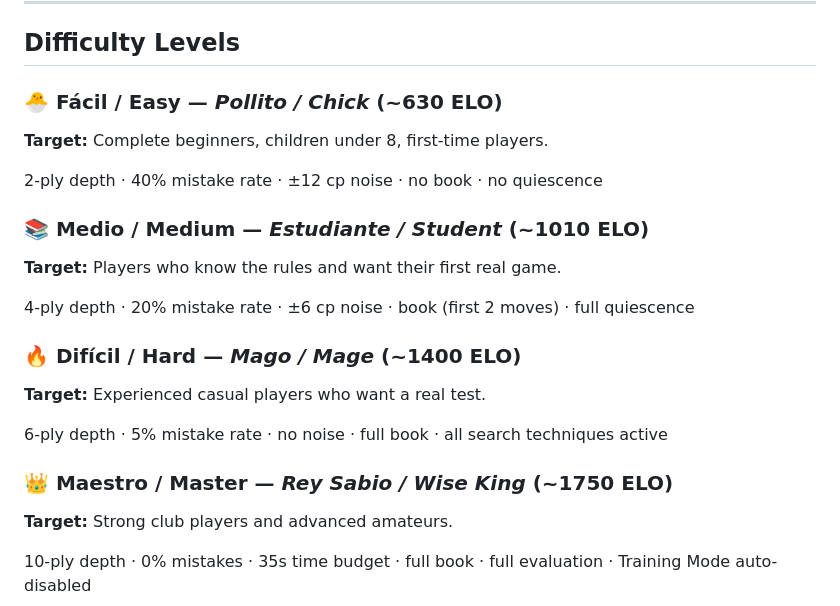
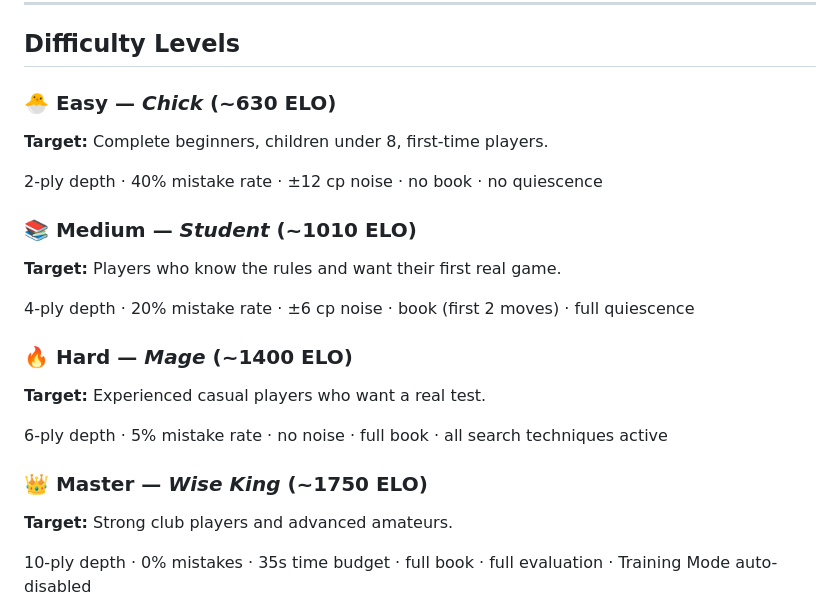
Before and after one commit to vafran/mchess, a Markdown page: README.md, the part around the change. GitHub-like rendering.

Commit message:
Update difficulty level headings in README
Remove spanish translations. There is already a spanish README for that!

```diff
--- a/README.md
+++ b/README.md
@@ -48,25 +48,25 @@ That is everything. The game handles the rest.
 
 ## Difficulty Levels
 
-### 🐣 Fácil / Easy — *Pollito / Chick* (~630 ELO)
+### 🐣 Easy — *Chick* (~630 ELO)
 
 **Target:** Complete beginners, children under 8, first-time players.
 
 2-ply depth · 40% mistake rate · ±12 cp noise · no book · no quiescence
 
-### 📚 Medio / Medium — *Estudiante / Student* (~1010 ELO)
+### 📚 Medium — *Student* (~1010 ELO)
 
 **Target:** Players who know the rules and want their first real game.
 
 4-ply depth · 20% mistake rate · ±6 cp noise · book (first 2 moves) · full quiescence
 
-### 🔥 Difícil / Hard — *Mago / Mage* (~1400 ELO)
+### 🔥 Hard — *Mage* (~1400 ELO)
 
 **Target:** Experienced casual players who want a real test.
 
 6-ply depth · 5% mistake rate · no noise · full book · all search techniques active
 
-### 👑 Maestro / Master — *Rey Sabio / Wise King* (~1750 ELO)
+### 👑 Master — *Wise King* (~1750 ELO)
 
 **Target:** Strong club players and advanced amateurs.
 
```
